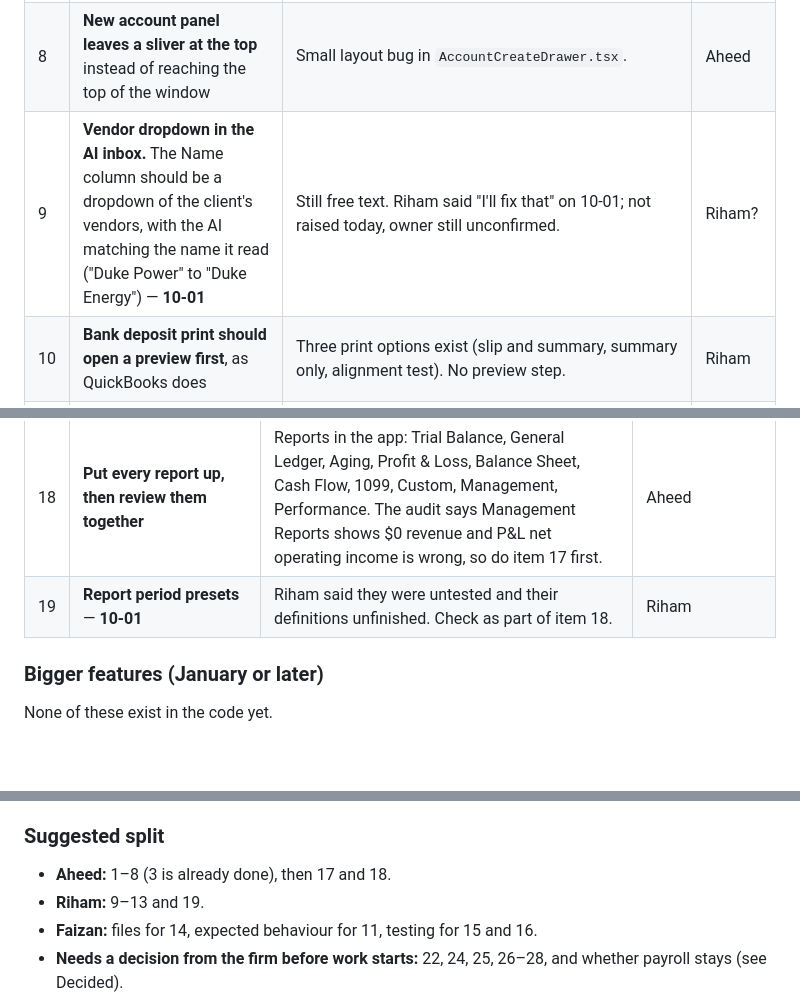
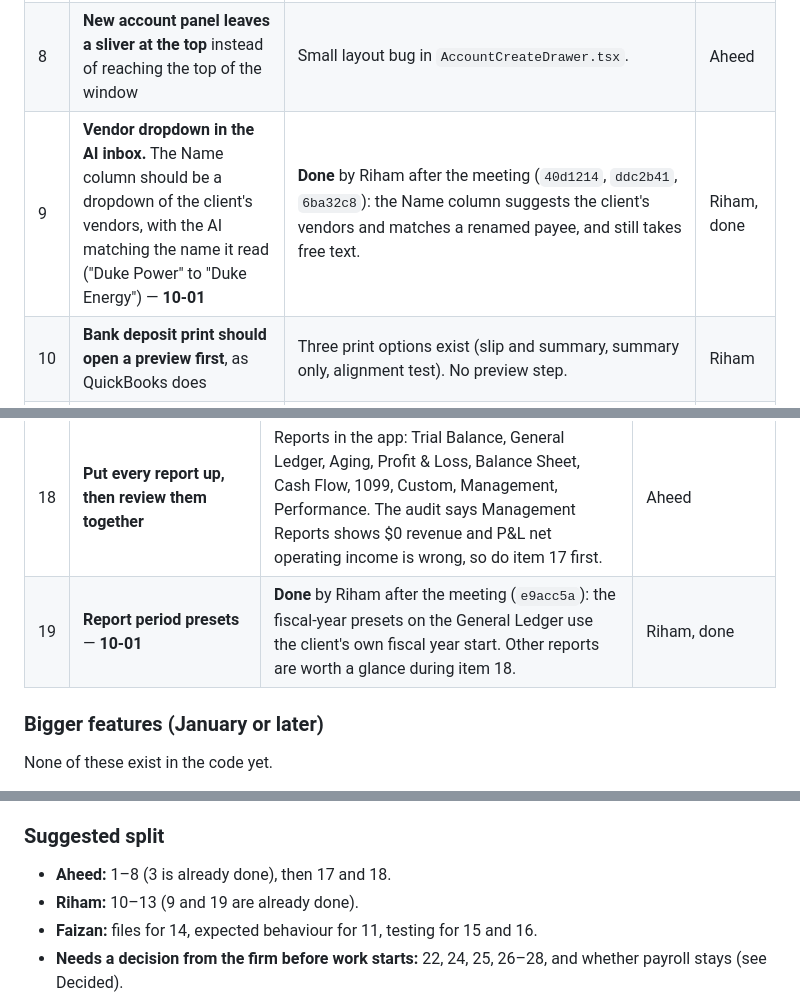
Before and after one commit to aheedk/accounting-app, a Markdown page: docs/meetings/2026-10-05-follow-ups.md, 3 parts joined by grey strips. Drawn GitHub-style; blank space fills up the shorter version.

Commit message:
docs: vendor dropdown and report presets are done in the 2026-10-05 follow-ups
Co-Authored-By: Claude Opus 5.5 <noreply@anthropic.com>

```diff
--- a/docs/meetings/2026-10-05-follow-ups.md
+++ b/docs/meetings/2026-10-05-follow-ups.md
@@ -28,7 +28,7 @@ Owner is who was asked or who volunteered; "open" means nobody was named.
 | 6 | **Card statement: the payment line should not go to the bank account.** See "The card payment decision" below | Payment lines are coded to the client's bank account (`cardPaymentSourceAccount`), with a check for the same payment already posted from the bank statement. | Aheed |
 | 7 | **Checks on a bank statement should get their category from the stub's description** ("food" on the stub means a food account), not land in Suspense | Partly done. A matched stub fills payee and memo, but the category only fills when the AI's suggested account name matched an account in the chart (`emailImports.ts:171`). Fix: run the stub's payee and memo through the coding engine when there is no direct match. | Aheed |
 | 8 | **New account panel leaves a sliver at the top** instead of reaching the top of the window | Small layout bug in `AccountCreateDrawer.tsx`. | Aheed |
-| 9 | **Vendor dropdown in the AI inbox.** The Name column should be a dropdown of the client's vendors, with the AI matching the name it read ("Duke Power" to "Duke Energy") — **10-01** | Still free text. Riham said "I'll fix that" on 10-01; not raised today, owner still unconfirmed. | Riham? |
+| 9 | **Vendor dropdown in the AI inbox.** The Name column should be a dropdown of the client's vendors, with the AI matching the name it read ("Duke Power" to "Duke Energy") — **10-01** | **Done** by Riham after the meeting (`40d1214`, `ddc2b41`, `6ba32c8`): the Name column suggests the client's vendors and matches a renamed payee, and still takes free text. | Riham, done |
 | 10 | **Bank deposit print should open a preview first**, as QuickBooks does | Three print options exist (slip and summary, summary only, alignment test). No preview step. | Riham |
 | 11 | **Make recurring on a bank deposit is untested.** Riham built the popup but has not seen what a recurring deposit should look like | Popup is on `main`. Needs Faizan to say what is expected, then a test. | Riham, Faizan |
 | 12 | **"+ New" menu: copy QuickBooks completely** ("pretty much, yes") | Riham kept the older entries and added the missing ones. Remove whatever QuickBooks does not have. | Riham |
@@ -43,7 +43,7 @@ Owner is who was asked or who volunteered; "open" means nobody was named.
 | 16 | **Credit card statement with a real statement** — **10-01** | Only the sample Amex statements have been used. Do after item 6. | Faizan |
 | 17 | **QA audit fixes** (`docs/qa/2026-09-28-app-audit.md`) — **10-01** | Aheed has read it but not worked on any. 8 are marked "wrong numbers or broken behaviour", including invoice due dates, the 1099 report and Profit & Loss net operating income. The plain-English walkthrough asked for on 10-01 has not happened either. | Aheed |
 | 18 | **Put every report up, then review them together** | Reports in the app: Trial Balance, General Ledger, Aging, Profit & Loss, Balance Sheet, Cash Flow, 1099, Custom, Management, Performance. The audit says Management Reports shows $0 revenue and P&L net operating income is wrong, so do item 17 first. | Aheed |
-| 19 | **Report period presets** — **10-01** | Riham said they were untested and their definitions unfinished. Check as part of item 18. | Riham |
+| 19 | **Report period presets** — **10-01** | **Done** by Riham after the meeting (`e9acc5a`): the fiscal-year presets on the General Ledger use the client's own fiscal year start. Other reports are worth a glance during item 18. | Riham, done |
 
 ### Bigger features (January or later)
 
@@ -76,7 +76,7 @@ None of these exist in the code yet.
 ### Suggested split
 
 - **Aheed:** 1–8 (3 is already done), then 17 and 18.
-- **Riham:** 9–13 and 19.
+- **Riham:** 10–13 (9 and 19 are already done).
 - **Faizan:** files for 14, expected behaviour for 11, testing for 15 and 16.
 - **Needs a decision from the firm before work starts:** 22, 24, 25, 26–28, and
   whether payroll stays (see Decided).
```
